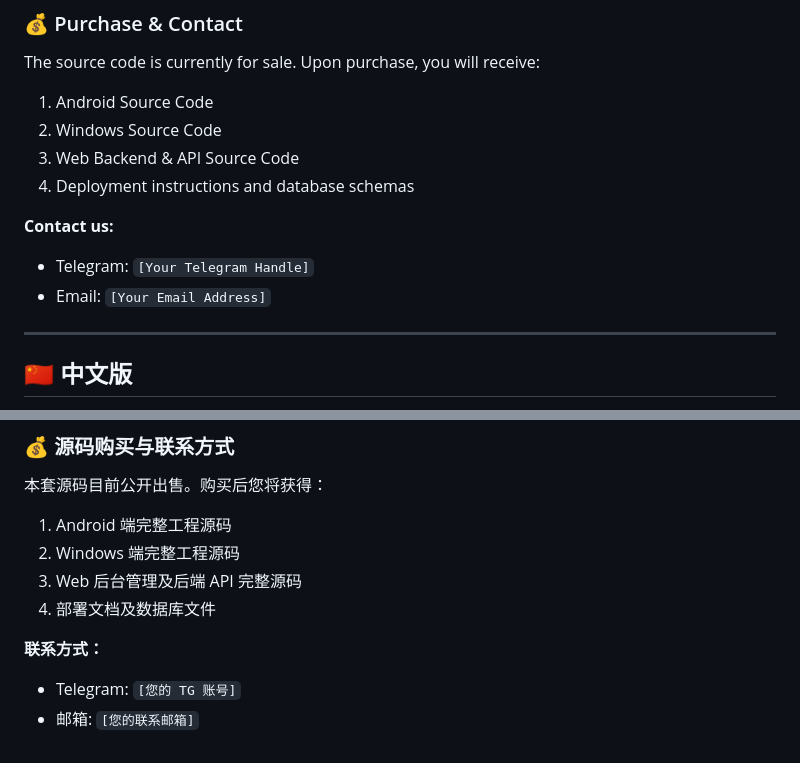
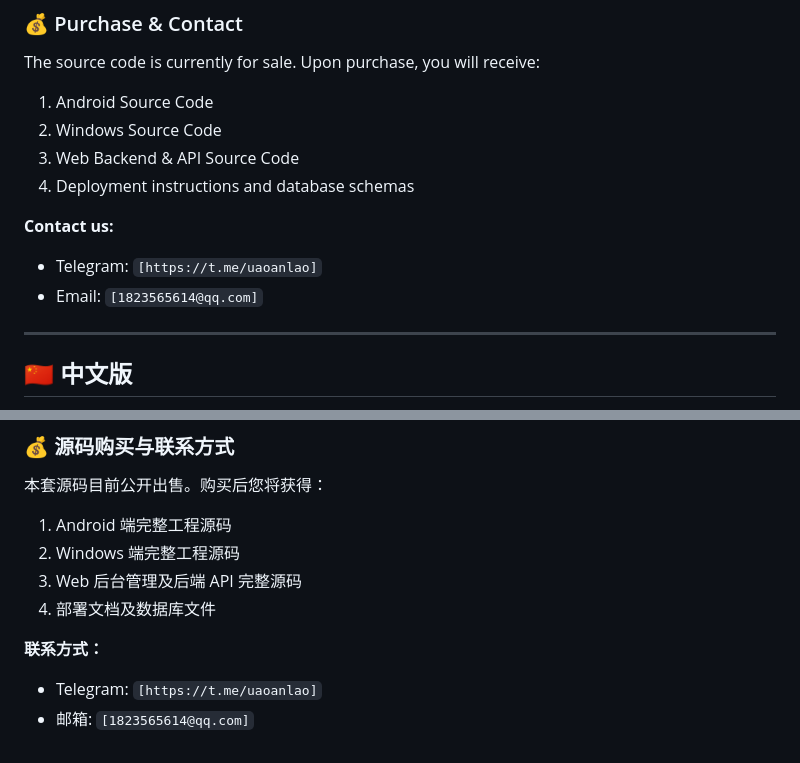
Before and after one commit to uaoan/uagency, a Markdown page: README.md, 2 parts joined by grey strips. Rendered like a GitHub page.

```diff
--- a/README.md
+++ b/README.md
@@ -51,8 +51,8 @@ The source code is currently for sale. Upon purchase, you will receive:
 4. Deployment instructions and database schemas
 
 **Contact us:**
-* Telegram: `[Your Telegram Handle]`
-* Email: `[Your Email Address]`
+* Telegram: `[https://t.me/uaoanlao]`
+* Email: `[1823565614@qq.com]`
 
 ---
 
@@ -104,5 +104,5 @@ The source code is currently for sale. Upon purchase, you will receive:
 4. 部署文档及数据库文件
 
 **联系方式：**
-* Telegram: `[您的 TG 账号]`
-* 邮箱: `[您的联系邮箱]`
+* Telegram: `[https://t.me/uaoanlao]`
+* 邮箱: `[1823565614@qq.com]`
```
